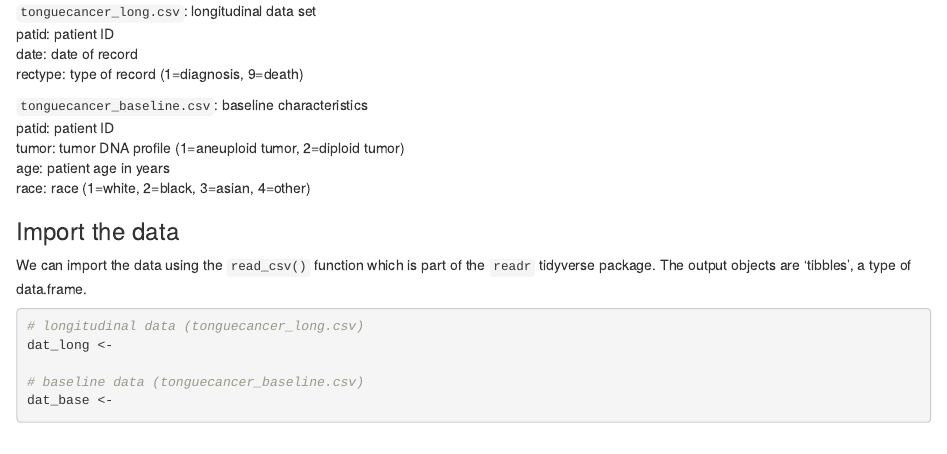
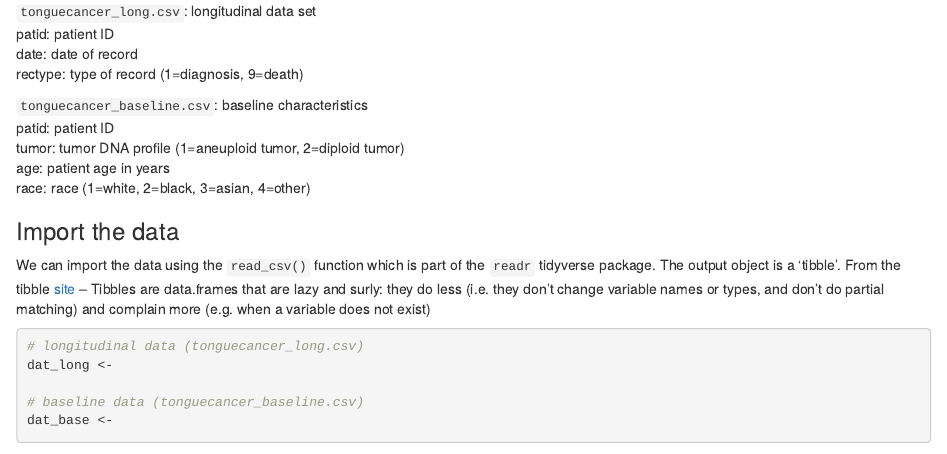
Before and after one commit to esigworth/bios7323_surv_anlys_2018, an R Markdown document (lab1/lab1.Rmd): the page in a window 1100 px wide, from 320 px down. Rendered offline with R 4.5, knitr and Pandoc, with nearby package versions; some code elsewhere in the file could not run offline.

Commit message:
add tibble link

````diff
--- a/lab1/lab1.Rmd
+++ b/lab1/lab1.Rmd
@@ -40,7 +40,7 @@ race: race (1=white, 2=black, 3=asian, 4=other)
 
 ### Import the data
 
-We can import the data using the `read_csv()` function which is part of the `readr` tidyverse package. The output objects are 'tibbles', a type of data.frame.
+We can import the data using the `read_csv()` function which is part of the `readr` tidyverse package. The output object is a 'tibble'. From the tibble [site](https://tibble.tidyverse.org/) -- Tibbles are data.frames that are lazy and surly: they do less (i.e. they don’t change variable names or types, and don’t do partial matching) and complain more (e.g. when a variable does not exist)
 
 ```{r import}
 # longitudinal data (tonguecancer_long.csv)
````
